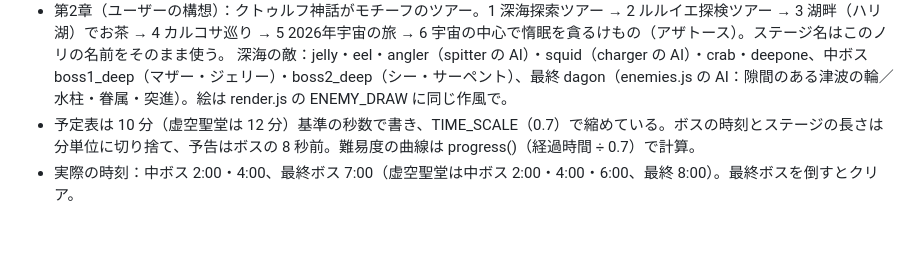
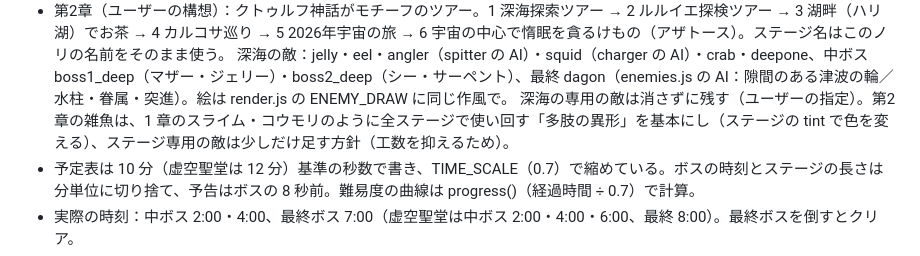
Before and after one commit to yyrtjhgjj-byte/JEWEL-SURVIVOR, a Markdown page: CLAUDE.md, the part around the change. Rendered like a GitHub page; blank space fills up the shorter version.

Commit message:
引き継ぎ資料：第2章の雑魚の方針を追記 (#85)
Claude-Session: https://claude.ai/code/session_019W6SxUVFXRh5HAeZvxPUGJ

Co-authored-by: Claude <noreply@anthropic.com>

```diff
--- a/CLAUDE.md
+++ b/CLAUDE.md
@@ -85,6 +85,7 @@ tools/test/      Playwright のテスト（§6）
 - 章：ステージの `chapter`（1〜5 が第1章、6〜 が第2章）。ステージ選択と敵図鑑は章ごとのタブ（stages.js の CHAPTERS。敵の章は enemyChapter が出現表から割り出す）。オブシディアンは武器の宝石（虚空聖堂のクリアで解放）で、敵のスプライトの核にも GEMS.obsidian を使う。
 - 第2章（ユーザーの構想）：クトゥルフ神話がモチーフのツアー。1 深海探索ツアー → 2 ルルイエ探検ツアー → 3 湖畔（ハリ湖）でお茶 → 4 カルコサ巡り → 5 2026年宇宙の旅 → 6 宇宙の中心で惰眠を貪るけもの（アザトース）。ステージ名はこのノリの名前をそのまま使う。
   深海の敵：jelly・eel・angler（spitter の AI）・squid（charger の AI）・crab・deepone、中ボス boss1_deep（マザー・ジェリー）・boss2_deep（シー・サーペント）、最終 dagon（enemies.js の AI：隙間のある津波の輪／水柱・眷属・突進）。絵は render.js の ENEMY_DRAW に同じ作風で。
+  深海の専用の敵は消さずに残す（ユーザーの指定）。第2章の雑魚は、1 章のスライム・コウモリのように全ステージで使い回す「多肢の異形」を基本にし（ステージの tint で色を変える）、ステージ専用の敵は少しだけ足す方針（工数を抑えるため）。
 - 予定表は 10 分（虚空聖堂は 12 分）基準の秒数で書き、TIME_SCALE（0.7）で縮めている。ボスの時刻とステージの長さは分単位に切り捨て、予告はボスの 8 秒前。難易度の曲線は progress()（経過時間 ÷ 0.7）で計算。
 - 実際の時刻：中ボス 2:00・4:00、最終ボス 7:00（虚空聖堂は中ボス 2:00・4:00・6:00、最終 8:00）。最終ボスを倒すとクリア。
 - 終盤（およそ 4:54 以降）：ジュエルシーフ（15 秒で逃げる。倒すと原石・コイン・宝箱）、大群の wall と vortex。
```
